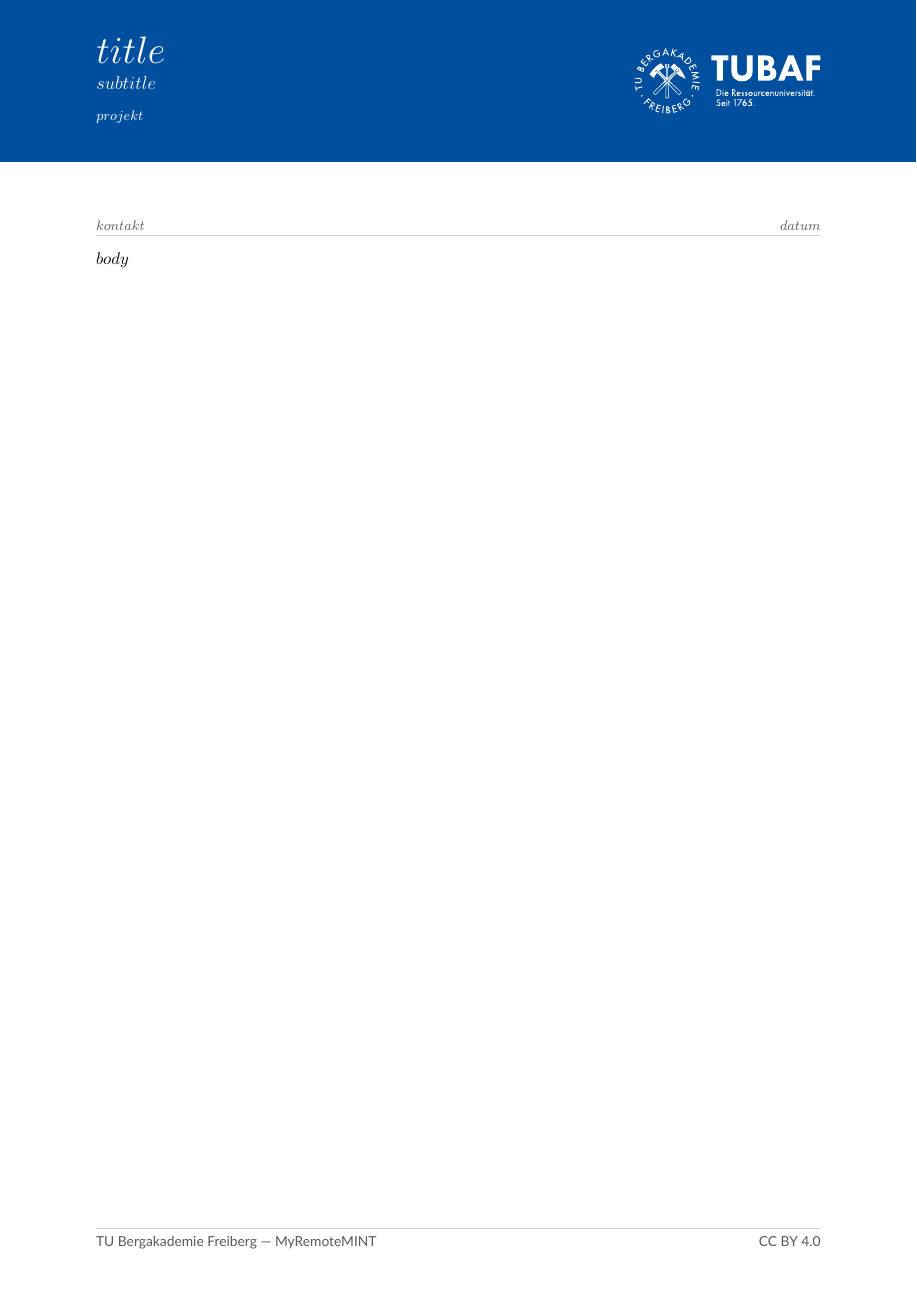
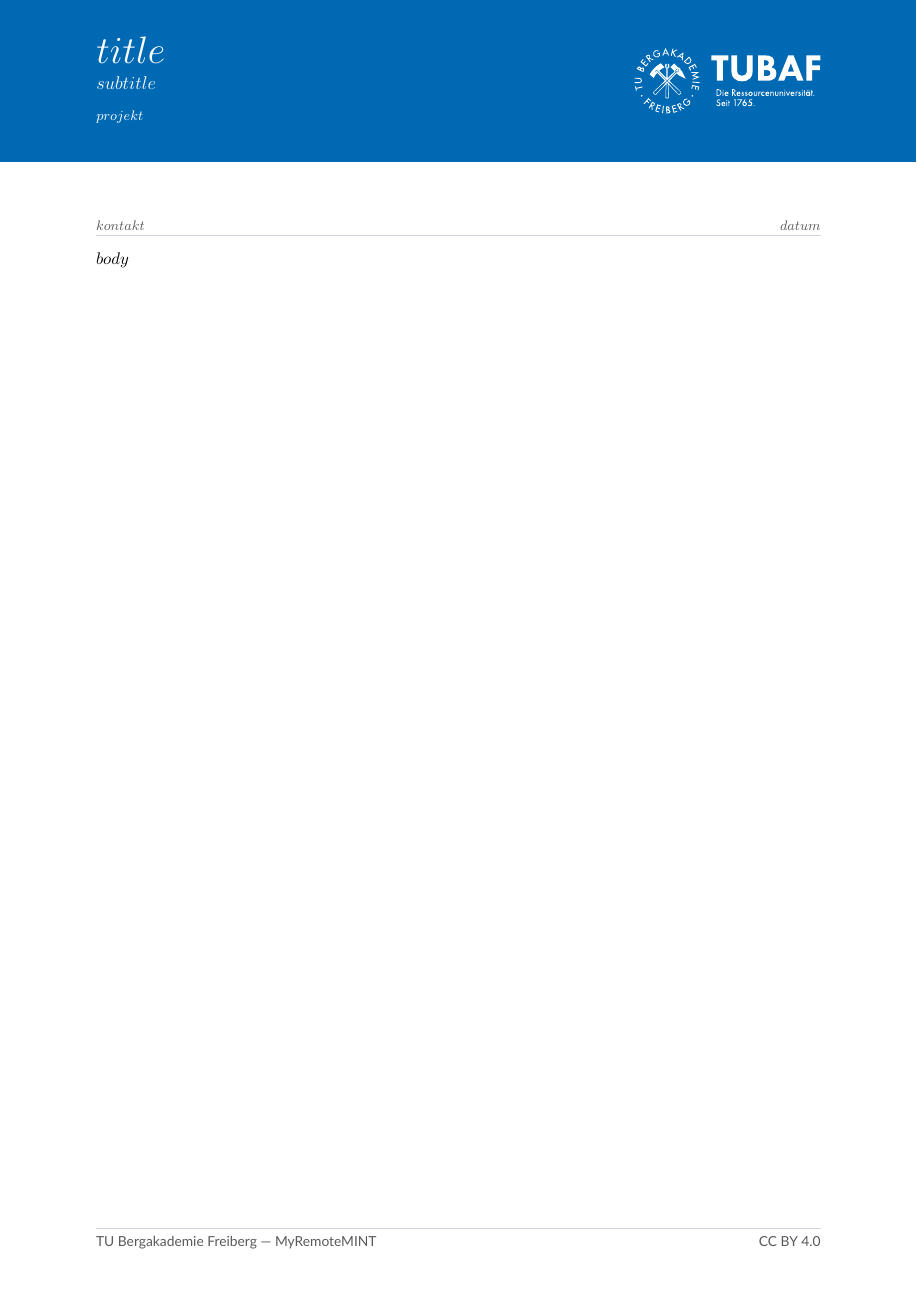
Before and after one commit to IfI-MyRemoteMINT/Presentations, a LaTeX document (Netzwerk_Westsachsen_2026/infoblatt/tubaf-template.tex): the whole page. Compiled offline with XeLaTeX.

Commit message:
Infoblatt: offizielles TUBAF-Blau #0069B4 (wie im Logo)
Co-Authored-By: Claude Opus 5.5 <noreply@anthropic.com>

```diff
--- a/Netzwerk_Westsachsen_2026/infoblatt/tubaf-template.tex
+++ b/Netzwerk_Westsachsen_2026/infoblatt/tubaf-template.tex
@@ -26,7 +26,7 @@
 \usepackage[hidelinks]{hyperref}
 
 %% ---- TUBAF-Hausfarben ----
-\definecolor{tubafblue}{HTML}{004F9F}   % TU Bergakademie Freiberg Blau
+\definecolor{tubafblue}{HTML}{0069B4}   % TUBAF-Blau laut offiziellem Logo
 \definecolor{tubafgrey}{HTML}{595959}
 \definecolor{lightgrey}{HTML}{F2F4F7}
 \definecolor{rulegrey}{HTML}{D0D5DD}
```
Also changed, not shown: Netzwerk_Westsachsen_2026/infoblatt/Makefile, Netzwerk_Westsachsen_2026/infoblatt/infoblatt.pdf, Netzwerk_Westsachsen_2026/infoblatt/qr/calliope.png, Netzwerk_Westsachsen_2026/infoblatt/qr/ledring.png, Netzwerk_Westsachsen_2026/infoblatt/qr/vortrag.png.
